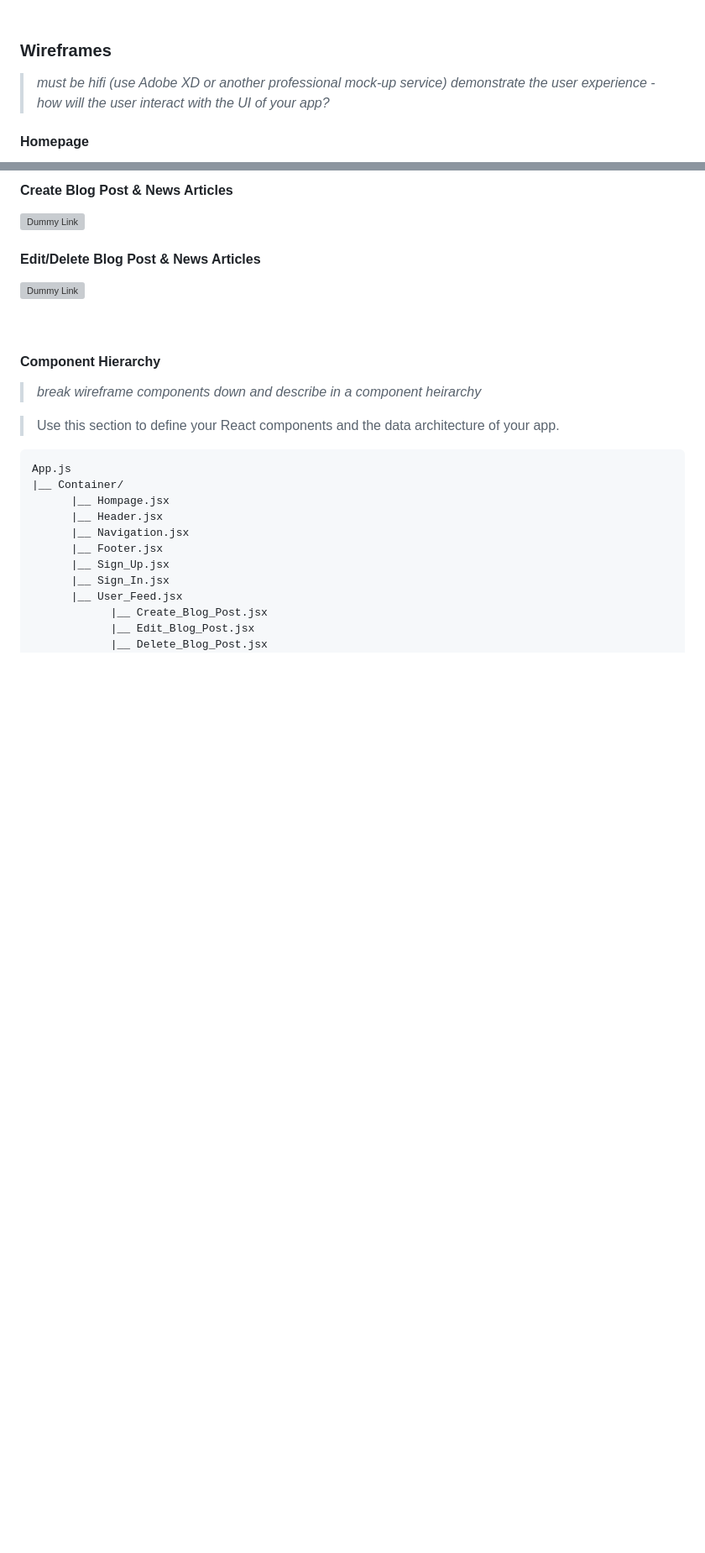
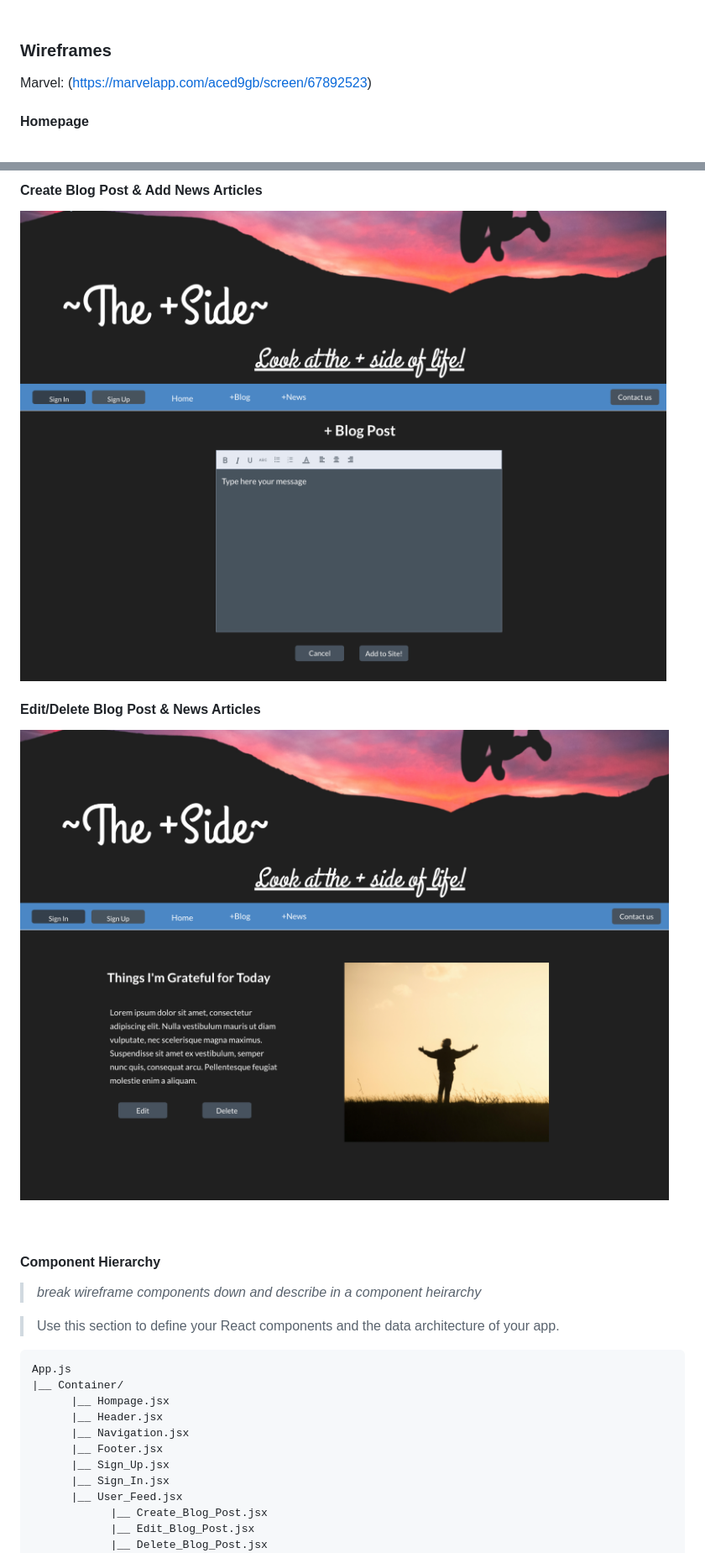
Before and after one commit to Sunnydayz77/the-plus-side, a Markdown page: README.md, 2 parts joined by grey strips. Shown at 84% size. GitHub-like rendering; pictures changed too: assets/CreatePost.png (added), assets/Edit&DeletePost.png (added); blank space fills up the shorter version; grey boxes are pictures that could not be loaded.

```diff
--- a/README.md
+++ b/README.md
@@ -50,7 +50,6 @@ _**The +Side** is a positivity blog that alternates between a personalized grati
 
 ### Wireframes
 
-> _must be hifi (use Adobe XD or another professional mock-up service)_
-_demonstrate the user experience - how will the user interact with the UI of your app?_
+Marvel: (https://marvelapp.com/aced9gb/screen/67892523) <br>
 
 #### Homepage
@@ -67,9 +66,9 @@ _demonstrate the user experience - how will the user interact with the UI of you
 
-#### Create Blog Post & News Articles
-![Dummy Link](url)
+#### Create Blog Post & Add News Articles
+![Create Posts](assets/CreatePost.png)
 
 #### Edit/Delete Blog Post & News Articles
-![Dummy Link](url)
+![Edit and Delete Blog Posts and News Articles](assets/Edit&DeletePost.png)
 
 <br>
 
```
Also changed, not shown: other parts of README.md (+4 -4 lines), assets/SignIn.png (added), assets/SignUp.png (added), assets/UserFeed.png (added), 1 other file.
